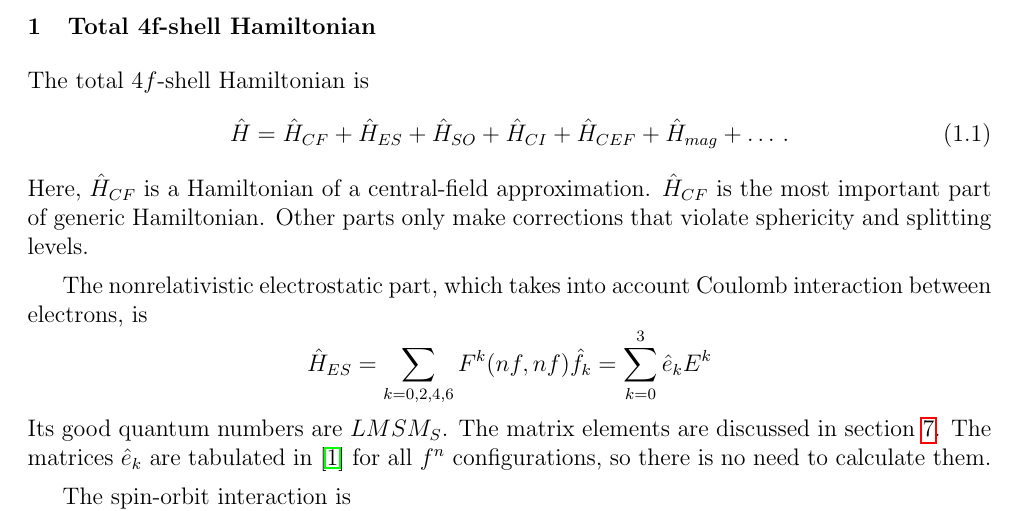
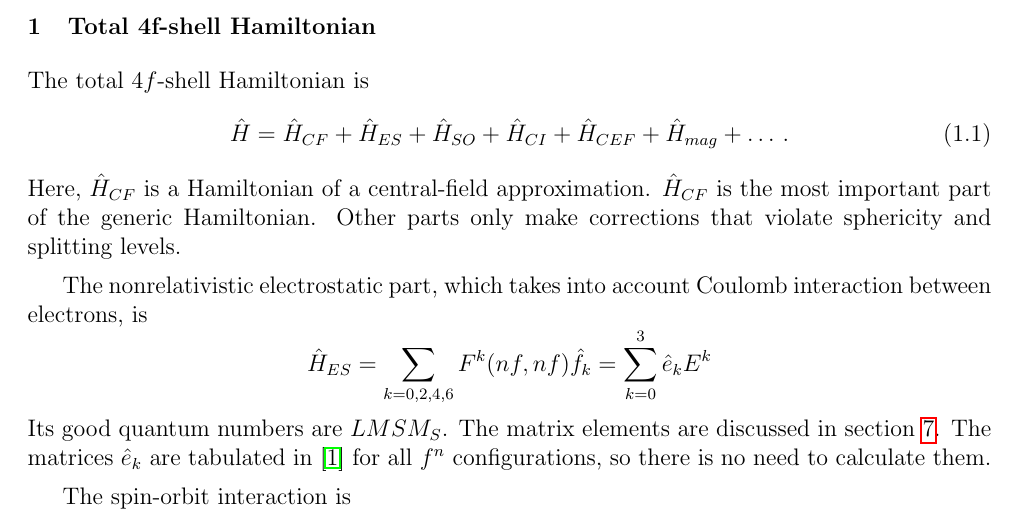
Before and after one commit to vartemiy5/du4f, a LaTeX document (PE_4f.tex): part of page 3 of 39, cut so that both start at the same text. Compiled offline with pdfLaTeX.

Commit message:
Update PE_4f.tex

```diff
--- a/PE_4f.tex
+++ b/PE_4f.tex
@@ -77,7 +77,7 @@ The total $4f$-shell Hamiltonian is
 \hat{H} = \hat{H}_{CF} + \hat{H}_{ES} + \hat{H}_{SO} + \hat{H}_{CI} + \hat{H}_{CEF} + \hat{H}_{mag} +\ldots \,.
 \end{equation}
 %
-Here, $\hat{H}_{CF}$ is a Hamiltonian of a central-field approximation. $\hat{H}_{CF}$ is the most important part of generic Hamiltonian. Other parts only make corrections that violate sphericity and splitting levels.
+Here, $\hat{H}_{CF}$ is a Hamiltonian of a central-field approximation. $\hat{H}_{CF}$ is the most important part of the generic Hamiltonian. Other parts only make corrections that violate sphericity and splitting levels.
 
 The nonrelativistic electrostatic part, which takes into account Coulomb interaction between electrons, is
 $$
```
